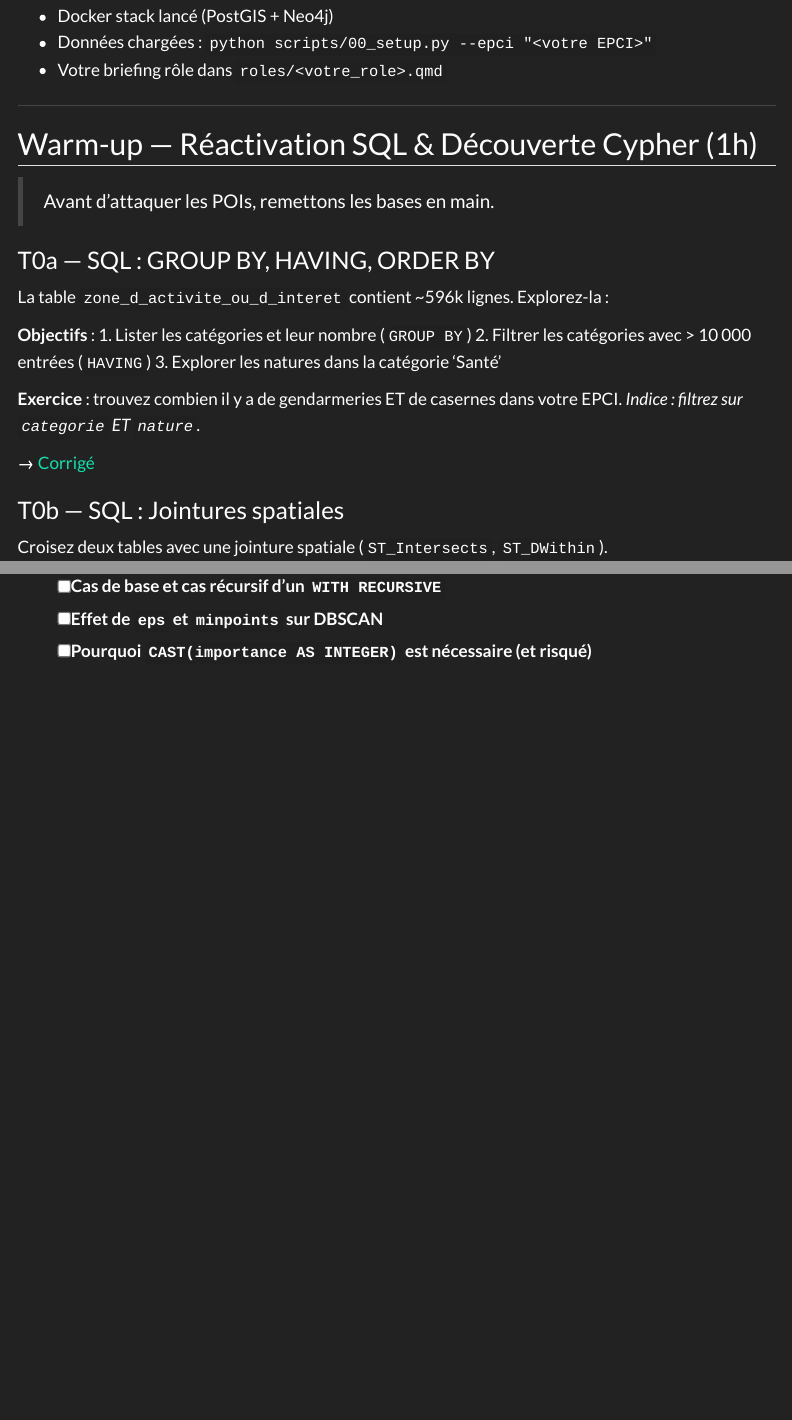
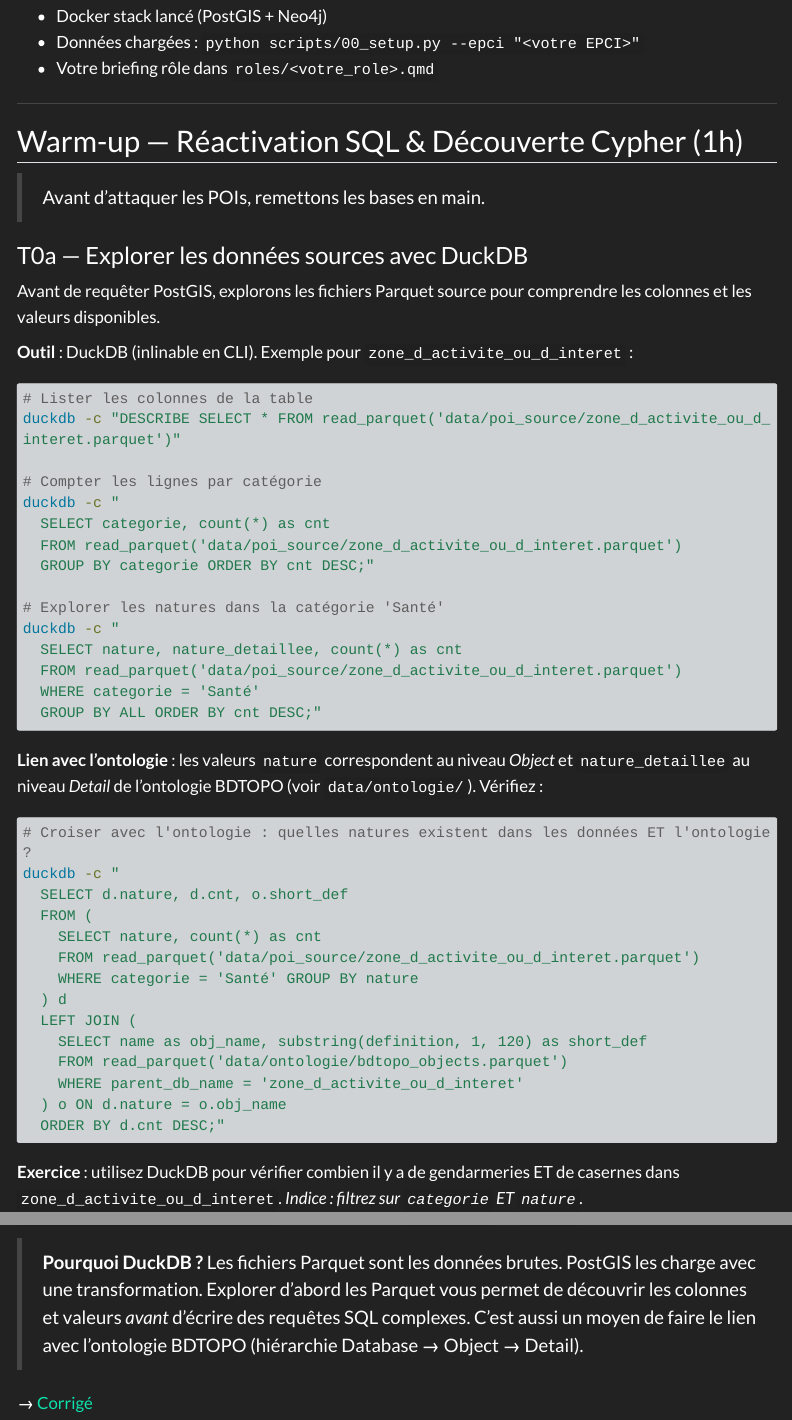
Before and after one commit to MZellou/cours-manticore, a Quarto document (mission/phase_1.qmd): the page in a window 1100 px wide, from 530 px down before the commit and from 520 px down after it, so that both start at the same text, and a second part further down, joined at a grey line. Rendered offline with R 4.5, knitr and Pandoc in place of Quarto, with nearby package versions; menus at the side of the page are left out; long lines of code are wrapped.

Commit message:
Harmonize POI requêtes: tours de contrôle, zones logistiques, observation
- Déplace la requête "Tour de contrôle aérien" de
  construction_ponctuelle vers
  equipement_de_transport (attaque, scripts, corrigés, théorie)
- Précise la requête "Tour de guet" (defense) : nature +
  nature_detaillee
- Aligne les filtres "zone logistique" (ravitaillement) sur la version
  réduite
- Met à jour les exemples et corrigés pour DuckDB en phase 1
  -

````diff
--- a/corriges/bonus.qmd
+++ b/corriges/bonus.qmd
@@ -60,9 +60,9 @@ GROUP BY cid ORDER BY nb_forces DESC;
 
 ```sql
 SELECT a.toponyme, a.categorie,
-       (SELECT count(*) FROM construction_ponctuelle c
-        WHERE c.nature ILIKE 'Tour de contrôle%'
-          AND ST_DWithin(c.geometrie, a.geometrie, 1000)) AS tours_proches
+       (SELECT count(*) FROM equipement_de_transport e
+        WHERE e.nature = 'Tour de contrôle aérien'
+          AND ST_DWithin(e.geometrie, a.geometrie, 1000)) AS tours_proches
 FROM aerodrome a
 WHERE a.categorie IN ('Internationale', 'Nationale');
 ```
--- a/corriges/phase_1.qmd
+++ b/corriges/phase_1.qmd
@@ -8,7 +8,7 @@ order: 1
 
 ---
 
-## T0a — SQL : GROUP BY, HAVING, ORDER BY
+## T0a — Explorer les données sources avec DuckDB
 
 ```sql
 -- Combien d'entrées par catégorie ?
--- a/mission/phase_1.qmd
+++ b/mission/phase_1.qmd
@@ -32,19 +32,54 @@ order: 2
 
 > Avant d'attaquer les POIs, remettons les bases en main.
 
-### T0a — SQL : GROUP BY, HAVING, ORDER BY
+### T0a — Explorer les données sources avec DuckDB
 
-La table `zone_d_activite_ou_d_interet` contient ~596k lignes. Explorez-la :
+Avant de requêter PostGIS, explorons les fichiers Parquet source pour comprendre les colonnes et les valeurs disponibles.
 
-**Objectifs** :
-1. Lister les catégories et leur nombre (`GROUP BY`)
-2. Filtrer les catégories avec > 10 000 entrées (`HAVING`)
-3. Explorer les natures dans la catégorie 'Santé'
+**Outil** : DuckDB (inlinable en CLI). Exemple pour `zone_d_activite_ou_d_interet` :
 
-**Exercice** : trouvez combien il y a de gendarmeries ET de casernes dans votre EPCI.
-*Indice : filtrez sur `categorie` ET `nature`.*
+```bash
+# Lister les colonnes de la table
+duckdb -c "DESCRIBE SELECT * FROM read_parquet('data/poi_source/zone_d_activite_ou_d_interet.parquet')"
 
-→ [Corrigé](../corriges/phase_1.qmd#t0a--sql--group-by-having-order-by)
+# Compter les lignes par catégorie
+duckdb -c "
+  SELECT categorie, count(*) as cnt
+  FROM read_parquet('data/poi_source/zone_d_activite_ou_d_interet.parquet')
+  GROUP BY categorie ORDER BY cnt DESC;"
+
+# Explorer les natures dans la catégorie 'Santé'
+duckdb -c "
+  SELECT nature, nature_detaillee, count(*) as cnt
+  FROM read_parquet('data/poi_source/zone_d_activite_ou_d_interet.parquet')
+  WHERE categorie = 'Santé'
+  GROUP BY ALL ORDER BY cnt DESC;"
+```
+
+**Lien avec l'ontologie** : les valeurs `nature` correspondent au niveau *Object* et `nature_detaillee` au niveau *Detail* de l'ontologie BDTOPO (voir `data/ontologie/`). Vérifiez :
+
+```bash
+# Croiser avec l'ontologie : quelles natures existent dans les données ET l'ontologie ?
+duckdb -c "
+  SELECT d.nature, d.cnt, o.short_def
+  FROM (
+    SELECT nature, count(*) as cnt
+    FROM read_parquet('data/poi_source/zone_d_activite_ou_d_interet.parquet')
+    WHERE categorie = 'Santé' GROUP BY nature
+  ) d
+  LEFT JOIN (
+    SELECT name as obj_name, substring(definition, 1, 120) as short_def
+    FROM read_parquet('data/ontologie/bdtopo_objects.parquet')
+    WHERE parent_db_name = 'zone_d_activite_ou_d_interet'
+  ) o ON d.nature = o.obj_name
+  ORDER BY d.cnt DESC;"
+```
+
+**Exercice** : utilisez DuckDB pour vérifier combien il y a de gendarmeries ET de casernes dans `zone_d_activite_ou_d_interet`. *Indice : filtrez sur `categorie` ET `nature`.*
+
+> **Pourquoi DuckDB ?** Les fichiers Parquet sont les données brutes. PostGIS les charge avec une transformation. Explorer d'abord les Parquet vous permet de découvrir les colonnes et valeurs *avant* d'écrire des requêtes SQL complexes. C'est aussi un moyen de faire le lien avec l'ontologie BDTOPO (hiérarchie Database → Object → Detail).
+
+→ [Corrigé](../corriges/phase_1.qmd#t0a--explorer-les-donnes-sources-avec-duckdb)
 
 ### T0b — SQL : Jointures spatiales
 
--- a/roles/attaque.qmd
+++ b/roles/attaque.qmd
@@ -17,7 +17,7 @@ Localiser les infrastructures dont la destruction maximiserait l'impact sur l'EP
 | `aerodrome` | `categorie IN ('Internationale', 'Nationale')` | Aérodromes majeurs |
 | `equipement_de_transport` | `nature = 'Port' AND nature_detaillee = 'Port de commerce'` | Ports commerciaux |
 | `zone_d_activite_ou_d_interet` | `categorie = 'Administratif ou militaire' AND nature IN ('Gendarmerie', 'Caserne', 'Camp militaire non clos')` | Forces armées |
-| `construction_ponctuelle` | `nature ILIKE 'Tour de contrôle%'` | Tours de contrôle |
+| `equipement_de_transport` | `nature = 'Tour de contrôle aérien'` | Tours de contrôle |
 
 ## Requête de base
 
@@ -57,7 +57,7 @@ Résolvez au moins 2 de ces questions. Documentez vos requêtes.
 
 > Chaque aérodrome majeur a-t-il une tour de contrôle à proximité ?
 
-*Indice : sous-requête corrélée dans le SELECT — comptez les `construction_ponctuelle` avec `nature ILIKE 'Tour de contrôle%'` à moins de 1 km.*
+*Indice : sous-requête corrélée dans le SELECT — comptez les `equipement_de_transport` avec `nature = 'Tour de contrôle aérien'` à moins de 1 km.*
 
 ### B4 — Vitesse d'accès aux cibles
 
--- a/roles/defense.qmd
+++ b/roles/defense.qmd
@@ -18,7 +18,7 @@ Localiser les infrastructures vitales dont la perte affecterait la population.
 | `zone_d_activite_ou_d_interet` | `categorie = 'Administratif ou militaire' AND nature IN ('Gendarmerie', 'Caserne')` | Sécurité |
 | `equipement_de_transport` | `nature ILIKE 'Gare%'` | Évacuation |
 | `construction_surfacique` | `nature = 'Pont'` | Infrastructures clés |
-| `construction_ponctuelle` | `nature IN ('Phare', 'Tour de guet')` | Observation |
+| `construction_ponctuelle` | `nature = 'Phare' OR (nature = 'Autre construction élevée' AND nature_detaillee = 'Tour de guet')` | Observation |
 
 ## Requête de base
 
--- a/roles/ravitaillement.qmd
+++ b/roles/ravitaillement.qmd
@@ -16,7 +16,7 @@ Localiser les nœuds logistiques critiques (ports, gares fret, zones industriell
 |-------|--------|-------------|
 | `equipement_de_transport` | `nature = 'Port' AND nature_detaillee IN ('Port de commerce', 'Port de pêche', 'Halte fluviale')` | Ports |
 | `equipement_de_transport` | `nature IN ('Gare fret uniquement', 'Gare voyageurs et fret')` | Gares fret |
-| `zone_d_activite_ou_d_interet` | `nature IN ('Zone industrielle', 'Zone d''activités', 'Usine', 'Marché')` | Zones logistiques |
+| `zone_d_activite_ou_d_interet` | `nature IN ('Zone industrielle', 'Usine', 'Marché')` | Zones logistiques |
 | `reservoir` | `nature = 'Réservoir industriel'` | Stockage |
 
 ## Requête de base
````
Also changed, not shown: scripts/01_explore_postgis.py (+5 -4 lines), theorie/avance/contenu_donnees.qmd (+4 -4 lines).
